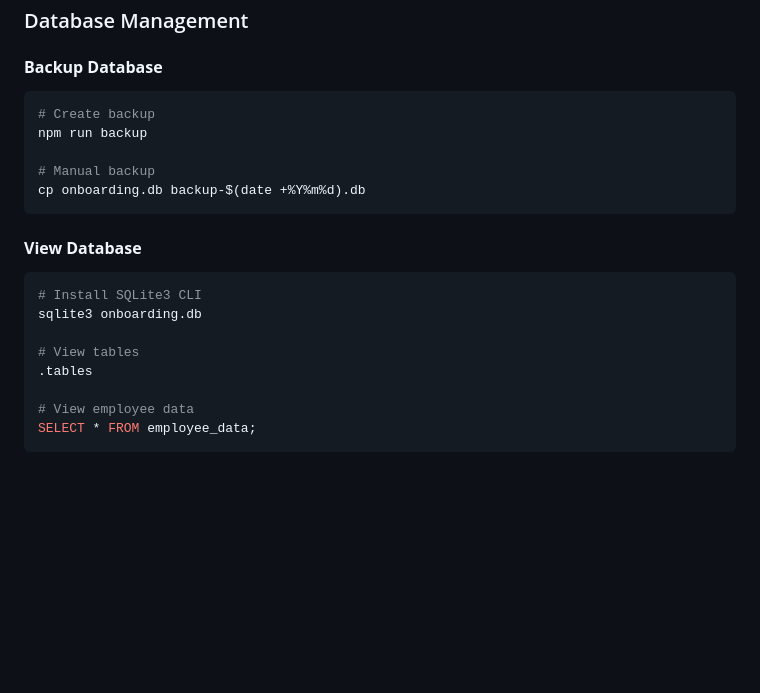
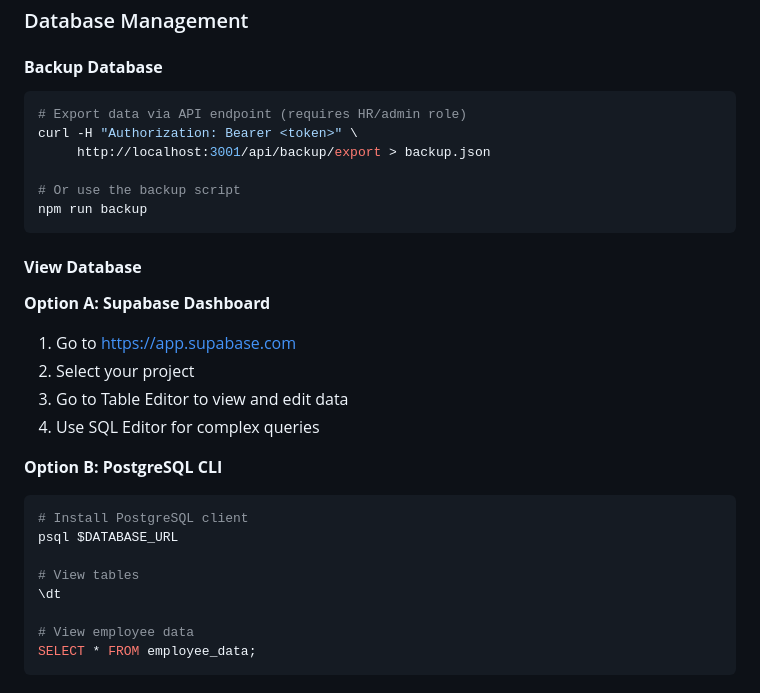
Before and after one commit to Steel-tech/Steel-Onboarding-App, a Markdown page: README.md, the part around the change. Drawn GitHub-style; blank space fills up the shorter version.

Commit message:
docs: update README update documentation  (modified 1 files)
🤖 Auto-committed by Claude Code
Files changed: 1
Generated: 2025-09-12 11:24:24

````diff
--- a/README.md
+++ b/README.md
@@ -544,21 +544,29 @@ Update company-specific details in `index.html`:
 #### **Backup Database**
 
 ```bash
-# Create backup
+# Export data via API endpoint (requires HR/admin role)
+curl -H "Authorization: Bearer <token>" \
+     http://localhost:3001/api/backup/export > backup.json
+
+# Or use the backup script
 npm run backup
-
-# Manual backup
-cp onboarding.db backup-$(date +%Y%m%d).db
 ```
 
 #### **View Database**
 
+**Option A: Supabase Dashboard**
+1. Go to https://app.supabase.com
+2. Select your project
+3. Go to Table Editor to view and edit data
+4. Use SQL Editor for complex queries
+
+**Option B: PostgreSQL CLI**
 ```bash
-# Install SQLite3 CLI
-sqlite3 onboarding.db
+# Install PostgreSQL client
+psql $DATABASE_URL
 
 # View tables
-.tables
+\dt
 
 # View employee data
 SELECT * FROM employee_data;
````
